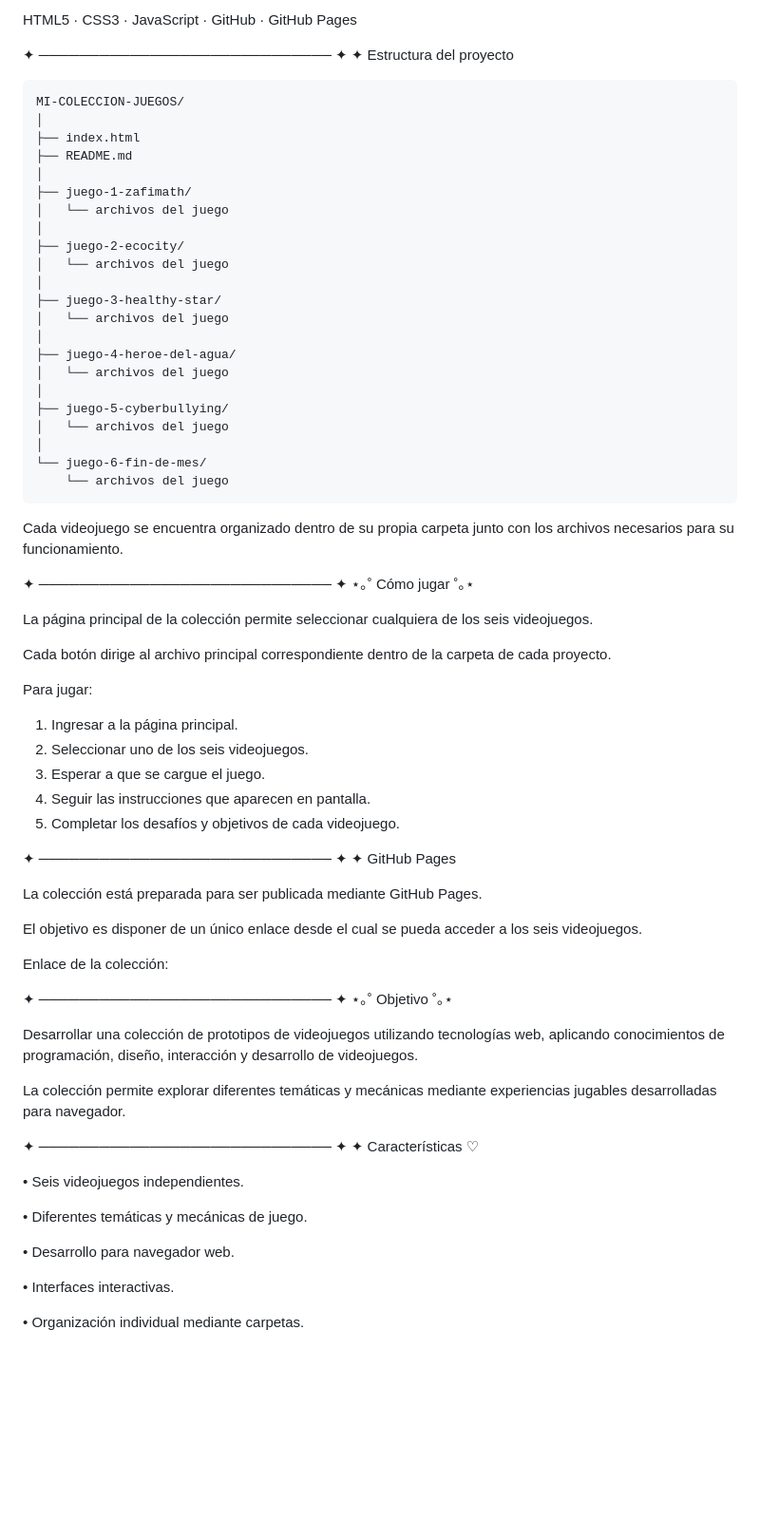
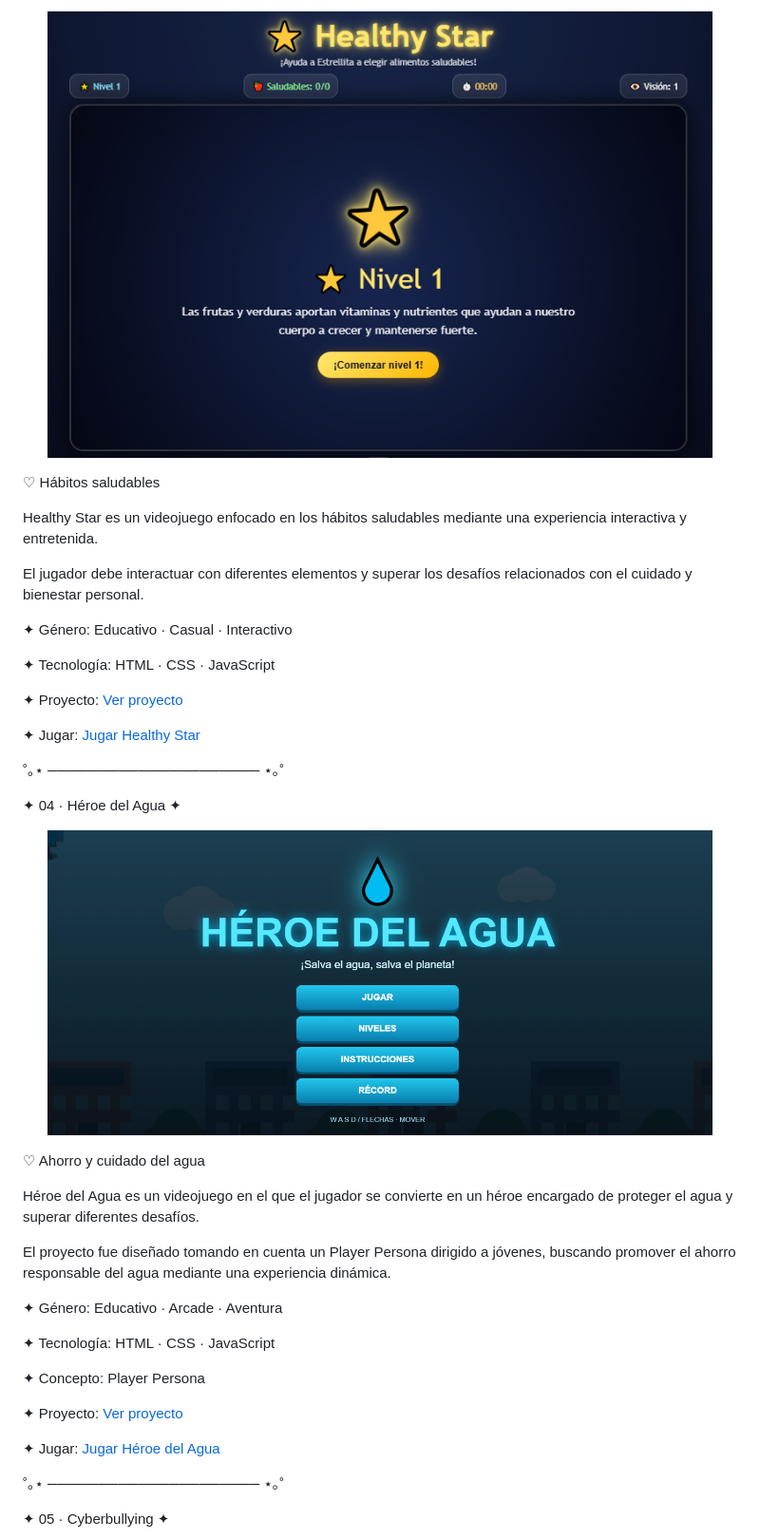
Before and after one commit to aritozs673-maker/Game-Developer, a Markdown page: README.md, the part around one of its changes. Shown at 95% size. Drawn GitHub-style; blank space fills up the shorter version.

Commit message:
Revise README for clarity and project details
Updated the README to enhance project descriptions and structure.

````diff
--- a/README.md
+++ b/README.md
@@ -70,76 +70,47 @@ Videojuego en el que el jugador debe tomar diferentes decisiones económicas y a
 
-HTML5 · CSS3 · JavaScript · GitHub · GitHub Pages
+<p align="center">
+  <img src="./imagenes/healthy-star.png" width="700">
+</p>
 
-✦ ───────────────────────────── ✦
-✦ Estructura del proyecto
-```
-MI-COLECCION-JUEGOS/
-│
-├── index.html
-├── README.md
-│
-├── juego-1-zafimath/
-│   └── archivos del juego
-│
-├── juego-2-ecocity/
-│   └── archivos del juego
-│
-├── juego-3-healthy-star/
-│   └── archivos del juego
-│
-├── juego-4-heroe-del-agua/
-│   └── archivos del juego
-│
-├── juego-5-cyberbullying/
-│   └── archivos del juego
-│
-└── juego-6-fin-de-mes/
-    └── archivos del juego
-```
+♡ Hábitos saludables
 
-Cada videojuego se encuentra organizado dentro de su propia carpeta junto con los archivos necesarios para su funcionamiento.
+Healthy Star es un videojuego enfocado en los hábitos saludables mediante una experiencia interactiva y entretenida.
 
-✦ ───────────────────────────── ✦
-⋆｡˚ Cómo jugar ˚｡⋆
+El jugador debe interactuar con diferentes elementos y superar los desafíos relacionados con el cuidado y bienestar personal.
 
-La página principal de la colección permite seleccionar cualquiera de los seis videojuegos.
+✦ Género: Educativo · Casual · Interactivo
 
-Cada botón dirige al archivo principal correspondiente dentro de la carpeta de cada proyecto.
+✦ Tecnología: HTML · CSS · JavaScript
 
-Para jugar:
+✦ Proyecto: [Ver proyecto](./juego-3-healthy-star/)
 
-1. Ingresar a la página principal.
-2. Seleccionar uno de los seis videojuegos.
-3. Esperar a que se cargue el juego.
-4. Seguir las instrucciones que aparecen en pantalla.
-5. Completar los desafíos y objetivos de cada videojuego.
+✦ Jugar: [Jugar Healthy Star](https://aritozs673-maker.github.io/Game-Developer/juego-3-healthy-star)
 
-✦ ───────────────────────────── ✦
-✦ GitHub Pages
+˚｡⋆ ───────────────────── ⋆｡˚
 
-La colección está preparada para ser publicada mediante GitHub Pages.
+✦ 04 · Héroe del Agua ✦
 
-El objetivo es disponer de un único enlace desde el cual se pueda acceder a los seis videojuegos.
+<p align="center">
+  <img src="./imagenes/heroe-agua.png" width="700">
+</p>
 
-Enlace de la colección:
+♡ Ahorro y cuidado del agua
 
-✦ ───────────────────────────── ✦
-⋆｡˚ Objetivo ˚｡⋆
+Héroe del Agua es un videojuego en el que el jugador se convierte en un héroe encargado de proteger el agua y superar diferentes desafíos.
 
-Desarrollar una colección de prototipos de videojuegos utilizando tecnologías web, aplicando conocimientos de programación, diseño, interacción y desarrollo de videojuegos.
+El proyecto fue diseñado tomando en cuenta un Player Persona dirigido a jóvenes, buscando promover el ahorro responsable del agua mediante una experiencia dinámica.
 
-La colección permite explorar diferentes temáticas y mecánicas mediante experiencias jugables desarrolladas para navegador.
+✦ Género: Educativo · Arcade · Aventura
 
-✦ ───────────────────────────── ✦
-✦ Características ♡
+✦ Tecnología: HTML · CSS · JavaScript
 
-• Seis videojuegos independientes.
+✦ Concepto: Player Persona
 
-• Diferentes temáticas y mecánicas de juego.
+✦ Proyecto: [Ver proyecto](./juego-4-heroe-del-agua/)
 
-• Desarrollo para navegador web.
+✦ Jugar: [Jugar Héroe del Agua](https://aritozs673-maker.github.io/Game-Developer/juego-4-heroe-del-agua/)
 
-• Interfaces interactivas.
+˚｡⋆ ───────────────────── ⋆｡˚
 
-• Organización individual mediante carpetas.
+✦ 05 · Cyberbullying ✦
 
````
Also changed, not shown: other parts of README.md (+83 -52 lines).
